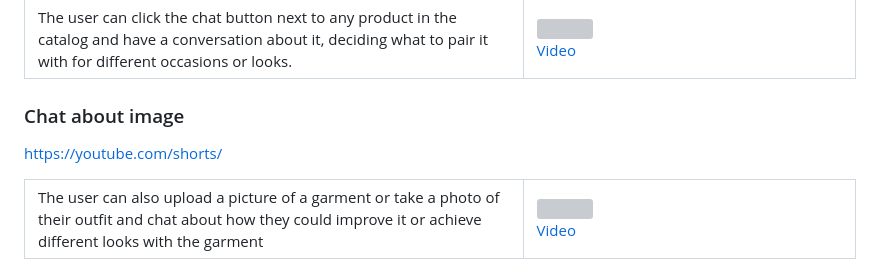
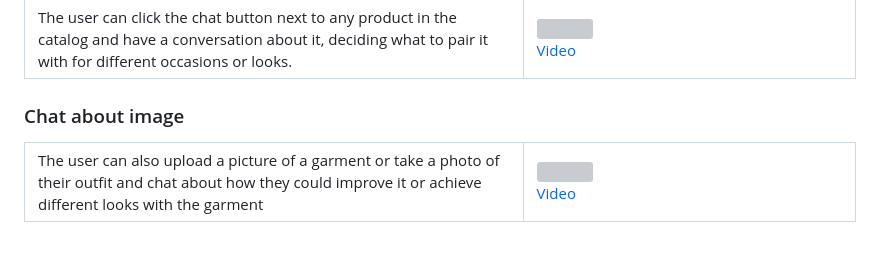
Before and after one commit to davedoesdemos/FashionApp, a Markdown page: README.md, the part around the change. Rendered like a GitHub page; blank space fills up the shorter version; grey boxes are pictures that could not be loaded.

```diff
--- a/README.md
+++ b/README.md
@@ -68,7 +68,7 @@ The hack team were:
 </table>
 
 ### Chat about image
-https://youtube.com/shorts/
+
 <table>
 <tr>
 <td width="60%">The user can also upload a picture of a garment or take a photo of their outfit and chat about how they could improve it or achieve different looks with the garment</td>
```
